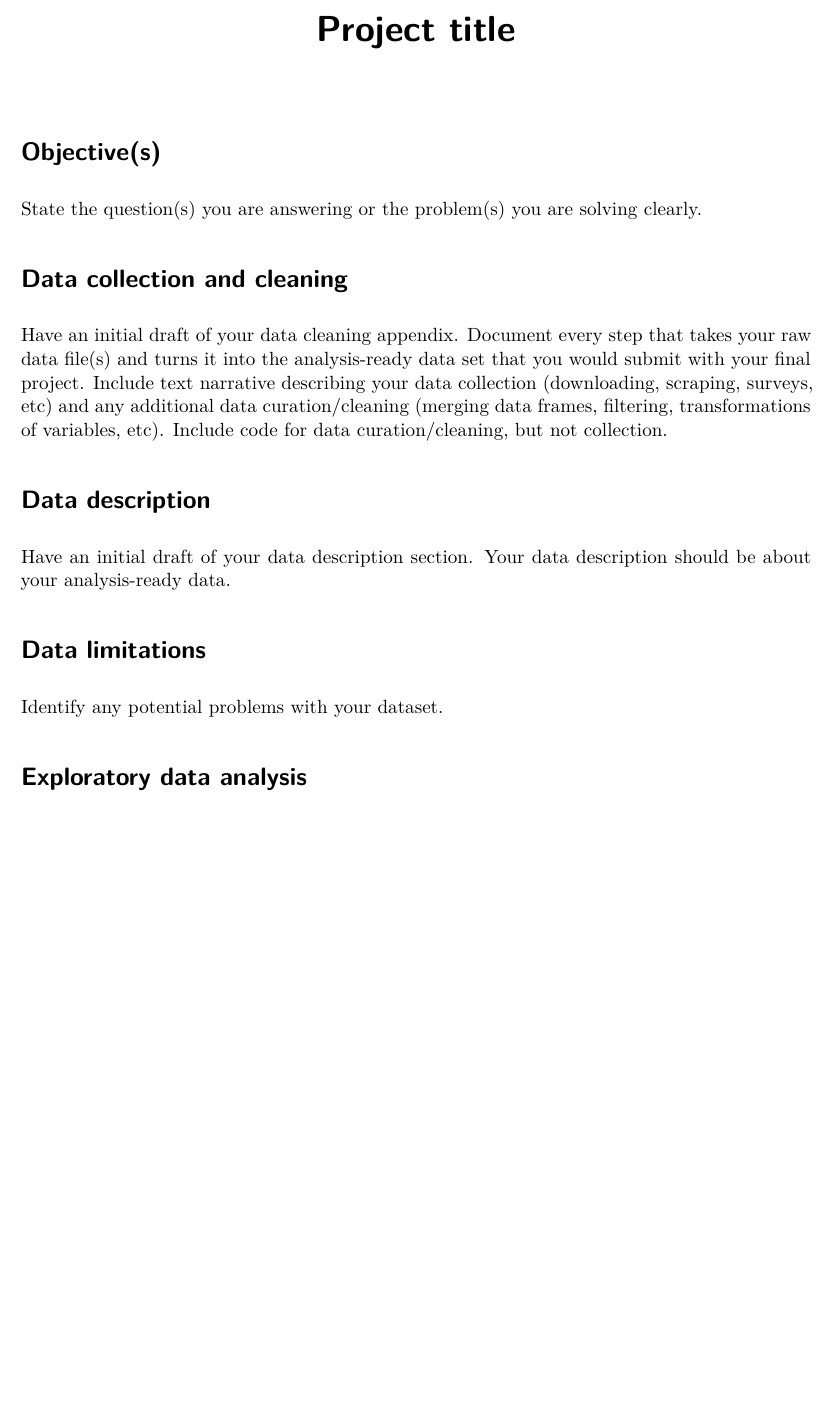
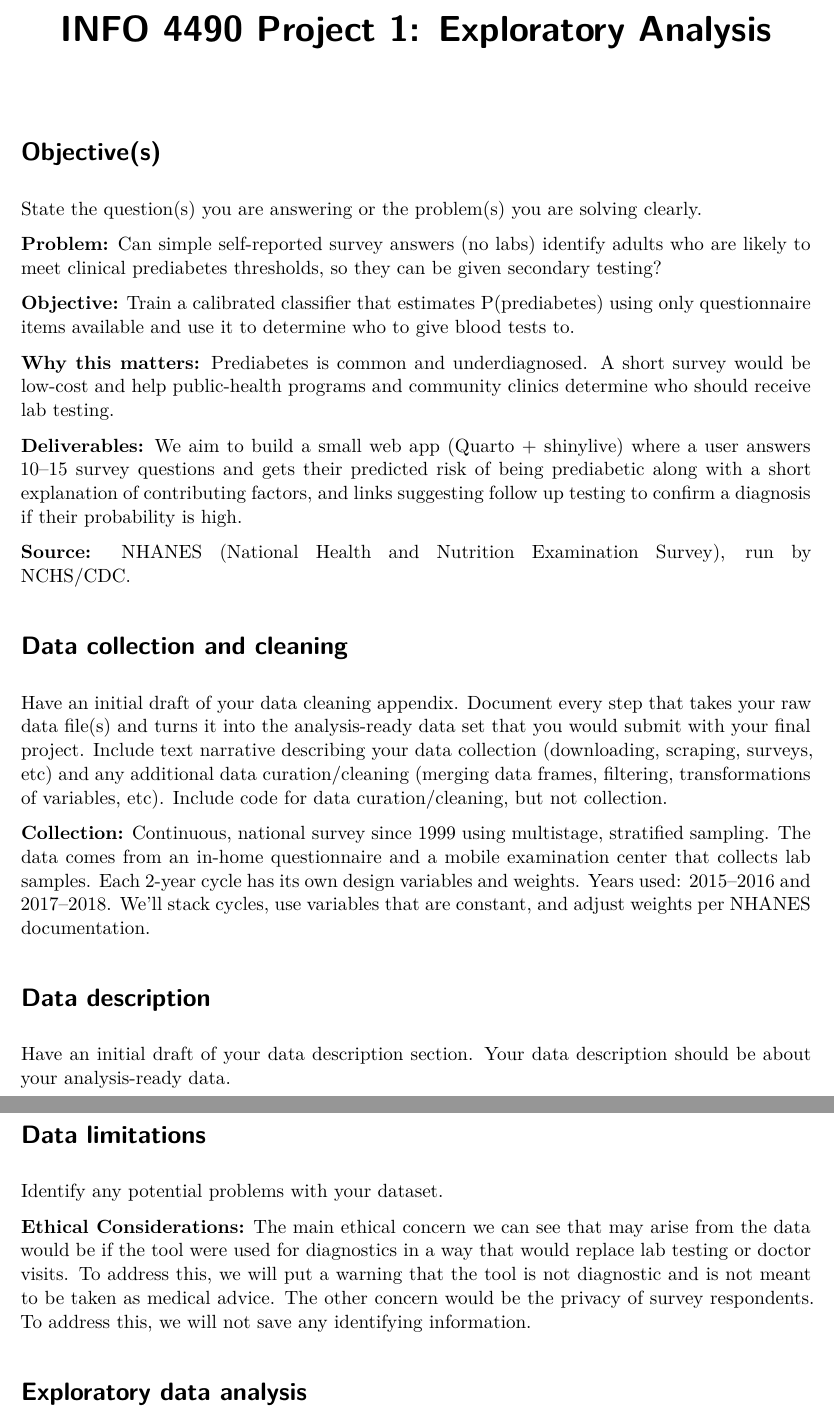
Before and after one commit to NickMJohnson/proj-01-dank-corgi, a Quarto document (explore.qmd): part of the page before the commit and two parts of pages 1 and 2 of 2 after it, the two joined at a grey line, cut at the place of the change, the shorter picture padded with empty space. Rendered offline with R 4.5, knitr and Pandoc in place of Quarto, then LaTeX, with nearby package versions; drawn as R Markdown's standard PDF in place of the format the file asks for.

Commit message:
added data abt idea 3 to eda

````diff
--- a/explore.qmd
+++ b/explore.qmd
@@ -1,14 +1,33 @@
 ---
-title: "Project title"
+title: "INFO 4490 Project 1: Exploratory Analysis"
+authors: Zhalae Daneshvari, Nick Johnson, Jolene Le
 ---
 
 # Objective(s)
 
 State the question(s) you are answering or the problem(s) you are solving clearly.
 
+**Problem:** Can simple self-reported survey answers (no labs) identify adults who are likely to meet clinical prediabetes thresholds, so they can be given secondary testing?
+
+**Objective:** Train a calibrated classifier that estimates P(prediabetes) using only questionnaire items available and use it to determine who to give blood tests to.
+
+**Why this matters:** Prediabetes is common and underdiagnosed. A short survey would be low-cost and help public-health programs and community clinics determine who should receive lab testing.
+
+**Deliverables:** We aim to build a small web app (Quarto + shinylive) where a user answers 10–15 survey questions and gets their predicted risk of being prediabetic along with a short explanation of contributing factors, and links suggesting follow up testing to confirm a diagnosis if their probability is high.
+
+**Source:** NHANES (National Health and Nutrition Examination Survey), run by NCHS/CDC.
+
+
+
 # Data collection and cleaning
 
 Have an initial draft of your data cleaning appendix. Document every step that takes your raw data file(s) and turns it into the analysis-ready data set that you would submit with your final project. Include text narrative describing your data collection (downloading, scraping, surveys, etc) and any additional data curation/cleaning (merging data frames, filtering, transformations of variables, etc). Include code for data curation/cleaning, but not collection.
+
+**Collection:** Continuous, national survey since 1999 using multistage, stratified sampling. The data comes from an in-home questionnaire and a mobile examination center that collects lab samples. Each 2-year cycle has its own design variables and weights. Years used: 2015–2016 and 2017–2018. We’ll stack cycles, use variables that are constant, and adjust weights per NHANES documentation.
+
+```{python}
+
+```
 
 # Data description
 
@@ -18,6 +37,8 @@ Have an initial draft of your data description section. Your data description sh
 
 Identify any potential problems with your dataset.
 
+**Ethical Considerations:** The main ethical concern we can see that may arise from the data would be if the tool were used for diagnostics in a way that would replace lab testing or doctor visits. To address this, we will put a warning that the tool is not diagnostic and is not meant to be taken as medical advice. The other concern would be the privacy of survey respondents. To address this, we will not save any identifying information.
+
 # Exploratory data analysis
 
 Perform an (initial) exploratory data analysis.
````
